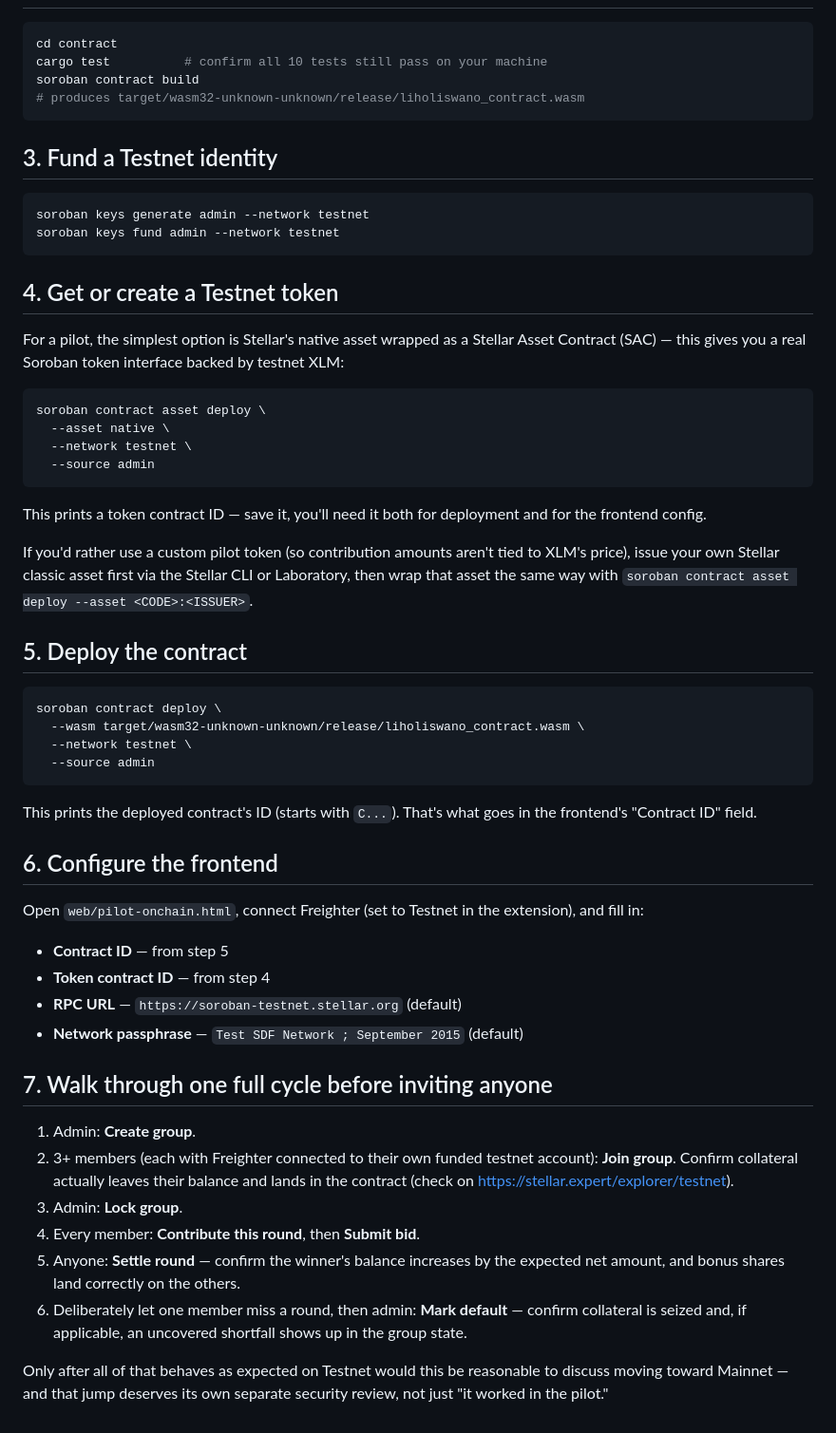
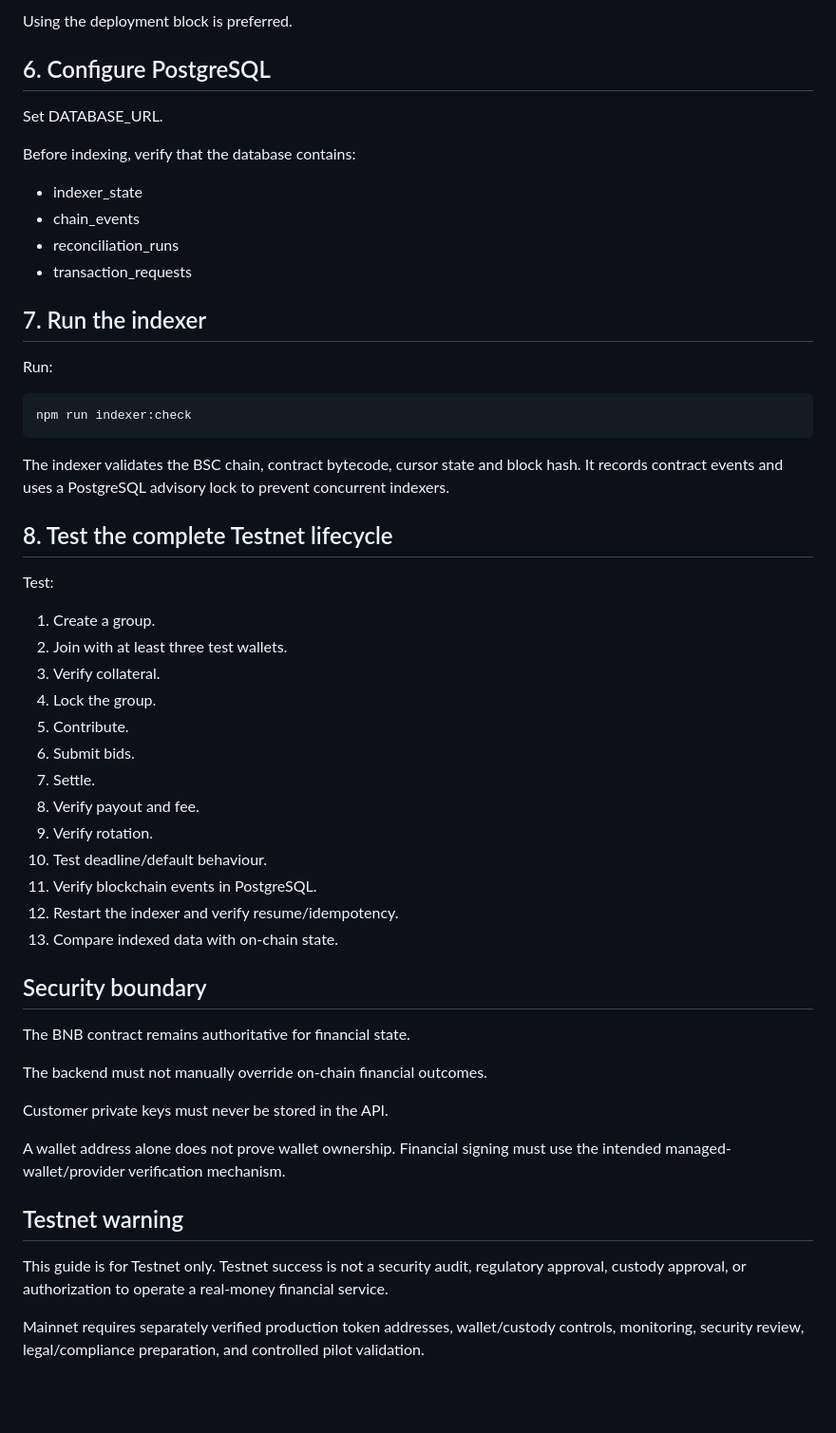
Before and after one commit to samboenough25-eng/Liholiswano, a Markdown page: DEPLOY.md, the part around one of its changes. Shown at 95% size. GitHub-like rendering; blank space fills up the shorter version.

Commit message:
docs: replace stale Stellar deployment guide

````diff
--- a/DEPLOY.md
+++ b/DEPLOY.md
@@ -20,75 +77,55 @@ cargo install --locked soroban-cli
+Using the deployment block is preferred.
+
+## 6. Configure PostgreSQL
+
+Set DATABASE_URL.
+
+Before indexing, verify that the database contains:
+- indexer_state
+- chain_events
+- reconciliation_runs
+- transaction_requests
+
+## 7. Run the indexer
+
+Run:
 
 ```bash
-cd contract
-cargo test          # confirm all 10 tests still pass on your machine
-soroban contract build
-# produces target/wasm32-unknown-unknown/release/liholiswano_contract.wasm
+npm run indexer:check
 ```
 
-## 3. Fund a Testnet identity
+The indexer validates the BSC chain, contract bytecode, cursor state and block hash. It records contract events and uses a PostgreSQL advisory lock to prevent concurrent indexers.
 
-```bash
-soroban keys generate admin --network testnet
-soroban keys fund admin --network testnet
-```
+## 8. Test the complete Testnet lifecycle
 
-## 4. Get or create a Testnet token
+Test:
 
-For a pilot, the simplest option is Stellar's native asset wrapped as a
-Stellar Asset Contract (SAC) — this gives you a real Soroban token interface
-backed by testnet XLM:
+1. Create a group.
+2. Join with at least three test wallets.
+3. Verify collateral.
+4. Lock the group.
+5. Contribute.
+6. Submit bids.
+7. Settle.
+8. Verify payout and fee.
+9. Verify rotation.
+10. Test deadline/default behaviour.
+11. Verify blockchain events in PostgreSQL.
+12. Restart the indexer and verify resume/idempotency.
+13. Compare indexed data with on-chain state.
 
-```bash
-soroban contract asset deploy \
-  --asset native \
-  --network testnet \
-  --source admin
-```
+## Security boundary
 
-This prints a token contract ID — save it, you'll need it both for
-deployment and for the frontend config.
+The BNB contract remains authoritative for financial state.
 
-If you'd rather use a custom pilot token (so contribution amounts aren't
-tied to XLM's price), issue your own Stellar classic asset first via the
-Stellar CLI or Laboratory, then wrap that asset the same way with
-`soroban contract asset deploy --asset <CODE>:<ISSUER>`.
+The backend must not manually override on-chain financial outcomes.
 
-## 5. Deploy the contract
+Customer private keys must never be stored in the API.
 
-```bash
-soroban contract deploy \
-  --wasm target/wasm32-unknown-unknown/release/liholiswano_contract.wasm \
-  --network testnet \
-  --source admin
-```
+A wallet address alone does not prove wallet ownership. Financial signing must use the intended managed-wallet/provider verification mechanism.
 
-This prints the deployed contract's ID (starts with `C...`). That's what
-goes in the frontend's "Contract ID" field.
+## Testnet warning
 
-## 6. Configure the frontend
+This guide is for Testnet only. Testnet success is not a security audit, regulatory approval, custody approval, or authorization to operate a real-money financial service.
 
-Open `web/pilot-onchain.html`, connect Freighter (set to Testnet in the
-extension), and fill in:
-- **Contract ID** — from step 5
-- **Token contract ID** — from step 4
-- **RPC URL** — `https://soroban-testnet.stellar.org` (default)
-- **Network passphrase** — `Test SDF Network ; September 2015` (default)
-
-## 7. Walk through one full cycle before inviting anyone
-
-1. Admin: **Create group**.
-2. 3+ members (each with Freighter connected to their own funded testnet
-   account): **Join group**. Confirm collateral actually leaves their
-   balance and lands in the contract (check on
-   https://stellar.expert/explorer/testnet).
-3. Admin: **Lock group**.
-4. Every member: **Contribute this round**, then **Submit bid**.
-5. Anyone: **Settle round** — confirm the winner's balance increases by
-   the expected net amount, and bonus shares land correctly on the others.
-6. Deliberately let one member miss a round, then admin: **Mark default**
-   — confirm collateral is seized and, if applicable, an uncovered
-   shortfall shows up in the group state.
-
-Only after all of that behaves as expected on Testnet would this be
-reasonable to discuss moving toward Mainnet — and that jump deserves its
-own separate security review, not just "it worked in the pilot."
+Mainnet requires separately verified production token addresses, wallet/custody controls, monitoring, security review, legal/compliance preparation, and controlled pilot validation.
````
Also changed, not shown: other parts of DEPLOY.md (+70 -13 lines).
